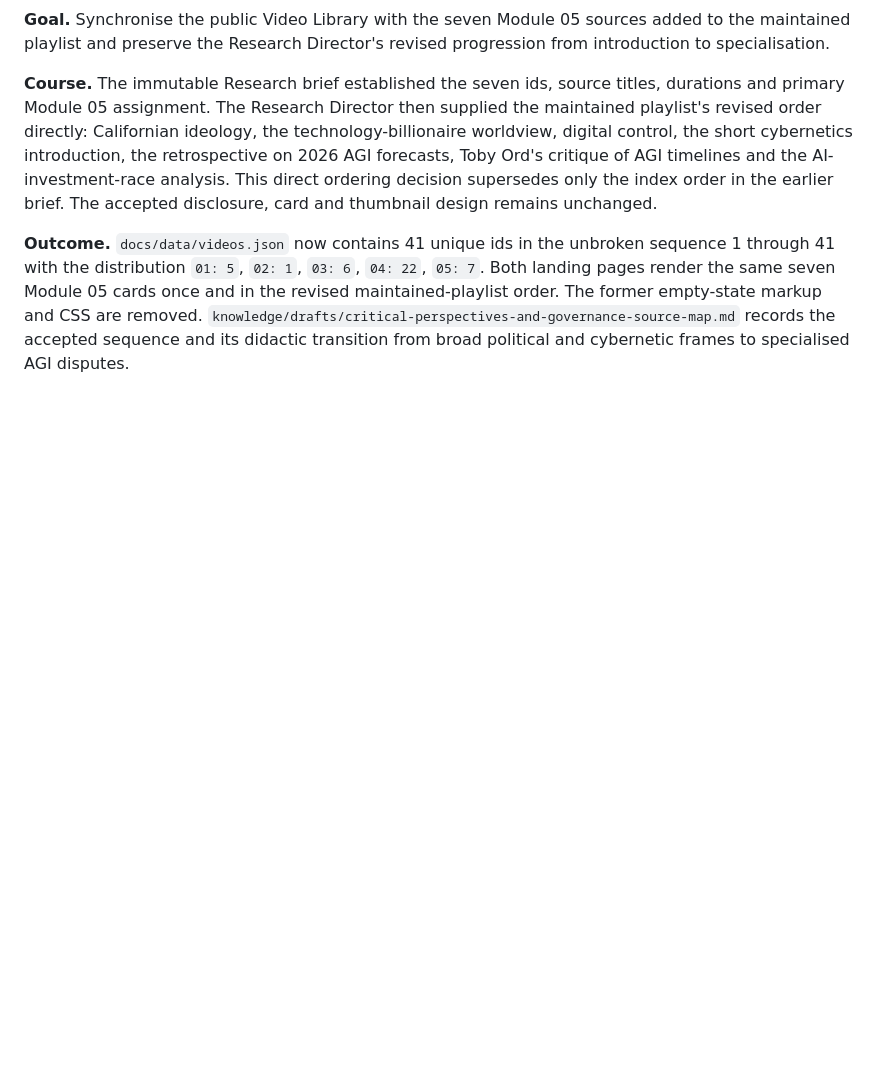
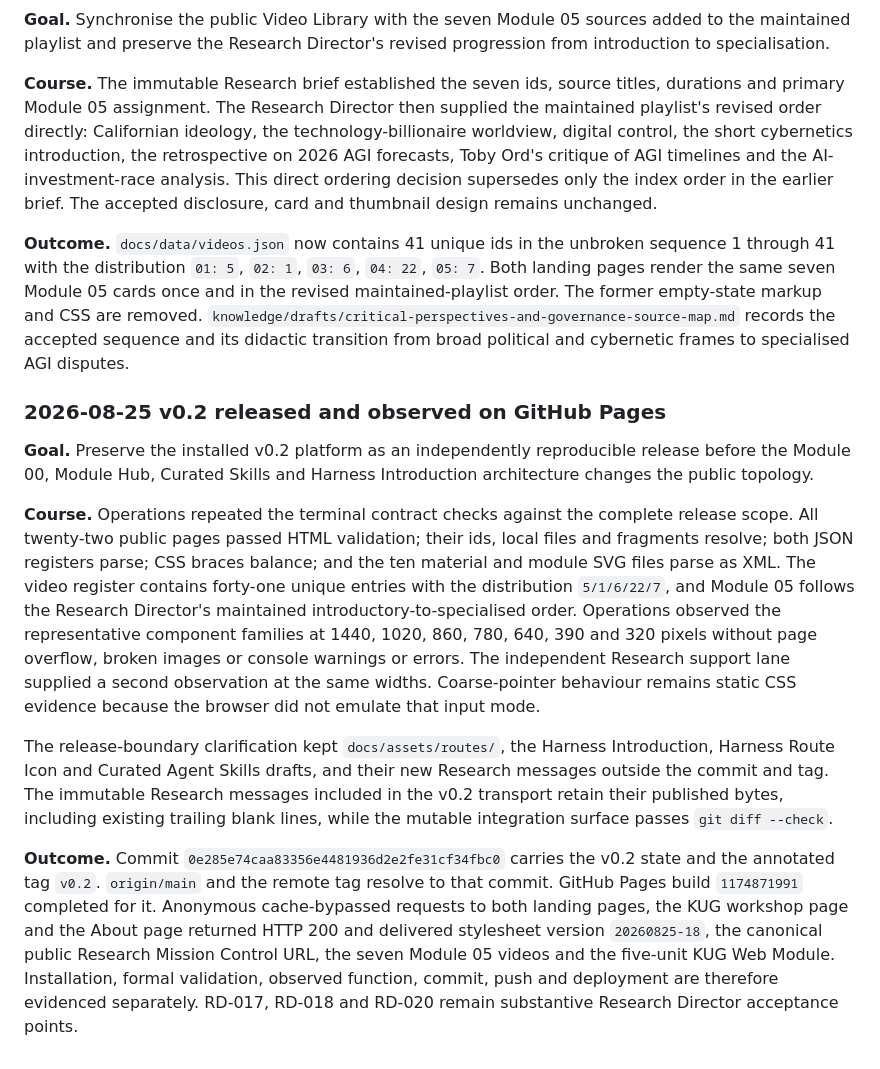
Before and after one commit to DigitalHumanitiesCraft/knowledge-context-agentic-engineering, a Markdown page: knowledge/journal.md, the part around the change. Rendered like a GitHub page; blank space fills up the shorter version.

Commit message:
Record v0.2 release evidence

```diff
--- a/knowledge/journal.md
+++ b/knowledge/journal.md
@@ -436,3 +436,13 @@ The static Prompt Engineering migration remains in preparation because no lesson
 **Course.** The immutable Research brief established the seven ids, source titles, durations and primary Module 05 assignment. The Research Director then supplied the maintained playlist's revised order directly: Californian ideology, the technology-billionaire worldview, digital control, the short cybernetics introduction, the retrospective on 2026 AGI forecasts, Toby Ord's critique of AGI timelines and the AI-investment-race analysis. This direct ordering decision supersedes only the index order in the earlier brief. The accepted disclosure, card and thumbnail design remains unchanged.
 
 **Outcome.** `docs/data/videos.json` now contains 41 unique ids in the unbroken sequence 1 through 41 with the distribution `01: 5`, `02: 1`, `03: 6`, `04: 22`, `05: 7`. Both landing pages render the same seven Module 05 cards once and in the revised maintained-playlist order. The former empty-state markup and CSS are removed. `knowledge/drafts/critical-perspectives-and-governance-source-map.md` records the accepted sequence and its didactic transition from broad political and cybernetic frames to specialised AGI disputes.
+
+### 2026-08-25 v0.2 released and observed on GitHub Pages
+
+**Goal.** Preserve the installed v0.2 platform as an independently reproducible release before the Module 00, Module Hub, Curated Skills and Harness Introduction architecture changes the public topology.
+
+**Course.** Operations repeated the terminal contract checks against the complete release scope. All twenty-two public pages passed HTML validation; their ids, local files and fragments resolve; both JSON registers parse; CSS braces balance; and the ten material and module SVG files parse as XML. The video register contains forty-one unique entries with the distribution `5/1/6/22/7`, and Module 05 follows the Research Director's maintained introductory-to-specialised order. Operations observed the representative component families at 1440, 1020, 860, 780, 640, 390 and 320 pixels without page overflow, broken images or console warnings or errors. The independent Research support lane supplied a second observation at the same widths. Coarse-pointer behaviour remains static CSS evidence because the browser did not emulate that input mode.
+
+The release-boundary clarification kept `docs/assets/routes/`, the Harness Introduction, Harness Route Icon and Curated Agent Skills drafts, and their new Research messages outside the commit and tag. The immutable Research messages included in the v0.2 transport retain their published bytes, including existing trailing blank lines, while the mutable integration surface passes `git diff --check`.
+
+**Outcome.** Commit `0e285e74caa83356e4481936d2e2fe31cf34fbc0` carries the v0.2 state and the annotated tag `v0.2`. `origin/main` and the remote tag resolve to that commit. GitHub Pages build `1174871991` completed for it. Anonymous cache-bypassed requests to both landing pages, the KUG workshop page and the About page returned HTTP 200 and delivered stylesheet version `20260825-18`, the canonical public Research Mission Control URL, the seven Module 05 videos and the five-unit KUG Web Module. Installation, formal validation, observed function, commit, push and deployment are therefore evidenced separately. RD-017, RD-018 and RD-020 remain substantive Research Director acceptance points.
```
Also changed, not shown: 1 other file.
